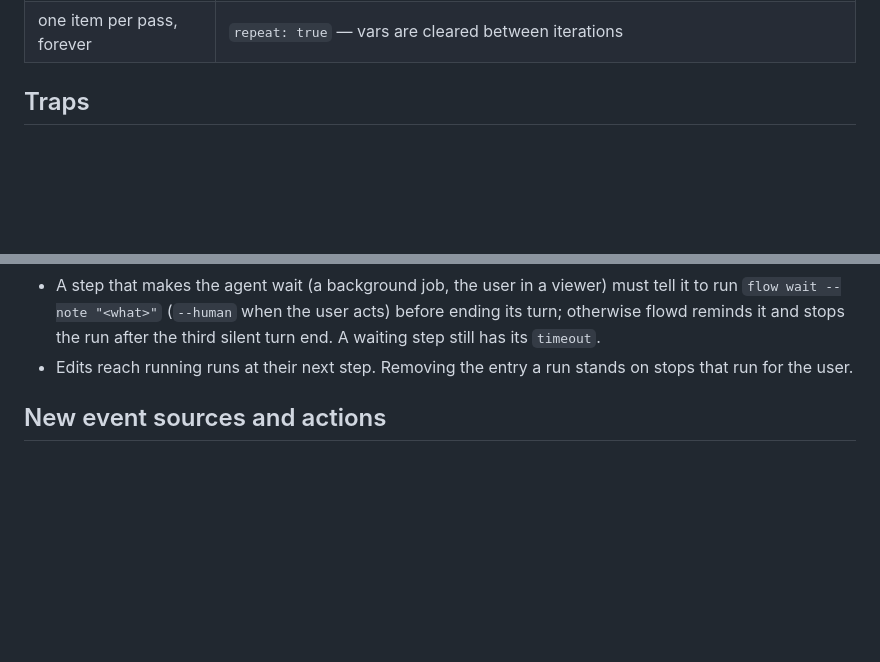
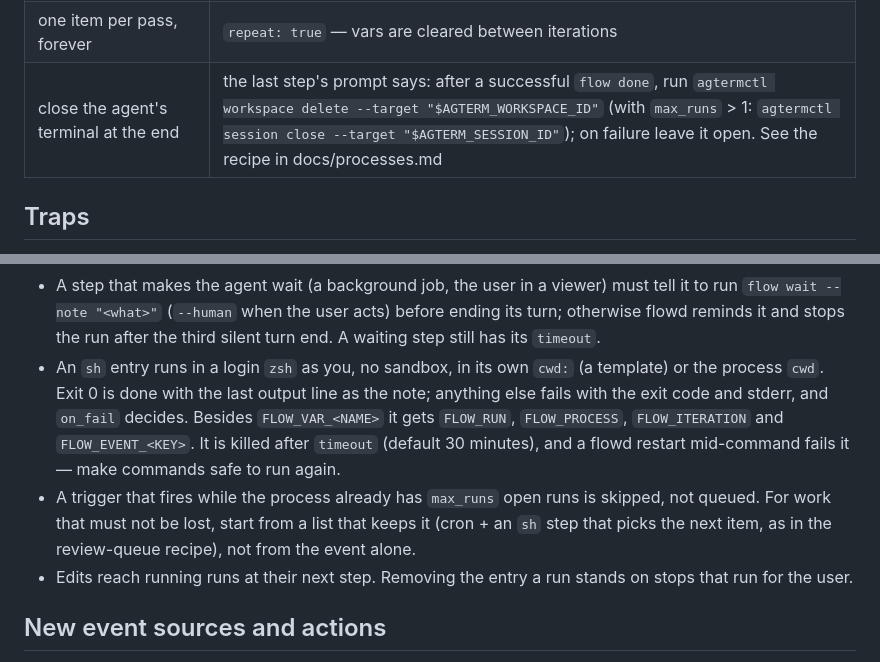
Before and after one commit to isachivka/agents-workflows, a Markdown page: skills/flow-author/SKILL.md, 2 parts joined by grey strips. GitHub-like rendering; blank space fills up the shorter version.

Commit message:
docs(skill): flow-author catches up — closing the terminal, sh entry details, skipped triggers
Co-Authored-By: Claude Opus 5.5 <noreply@anthropic.com>

```diff
--- a/skills/flow-author/SKILL.md
+++ b/skills/flow-author/SKILL.md
@@ -49,6 +49,7 @@ From the installed copy of this skill, the repo is
 | a mechanical step without an agent (git, a script) | `{sh: 'git worktree add "$FLOW_VAR_DIR"'}` — run data comes as env `FLOW_VAR_<NAME>`, never `{{…}}` in the command; quote it; hand values back with `flow set --run "$FLOW_RUN" k=v` |
 | let time pass (keep a session a day, then clean up) | `{id: tail, wait: 24h}`; survives flowd restarts |
 | one item per pass, forever | `repeat: true` — vars are cleared between iterations |
+| close the agent's terminal at the end | the last step's prompt says: after a successful `flow done`, run `agtermctl workspace delete --target "$AGTERM_WORKSPACE_ID"` (with `max_runs` > 1: `agtermctl session close --target "$AGTERM_SESSION_ID"`); on failure leave it open. See the recipe in docs/processes.md |
 
 ## Traps
 
@@ -85,6 +86,14 @@ From the installed copy of this skill, the repo is
   `flow wait --note "<what>"` (`--human` when the user acts) before ending its turn; otherwise
   flowd reminds it and stops the run after the third silent turn end. A waiting step still has
   its `timeout`.
+- An `sh` entry runs in a login `zsh` as you, no sandbox, in its own `cwd:` (a template) or the
+  process `cwd`. Exit 0 is done with the last output line as the note; anything else fails with
+  the exit code and stderr, and `on_fail` decides. Besides `FLOW_VAR_<NAME>` it gets `FLOW_RUN`,
+  `FLOW_PROCESS`, `FLOW_ITERATION` and `FLOW_EVENT_<KEY>`. It is killed after `timeout` (default
+  30 minutes), and a flowd restart mid-command fails it — make commands safe to run again.
+- A trigger that fires while the process already has `max_runs` open runs is skipped, not queued.
+  For work that must not be lost, start from a list that keeps it (cron + an `sh` step that picks
+  the next item, as in the review-queue recipe), not from the event alone.
 - Edits reach running runs at their next step. Removing the entry a run stands on stops that run
   for the user.
 
```
